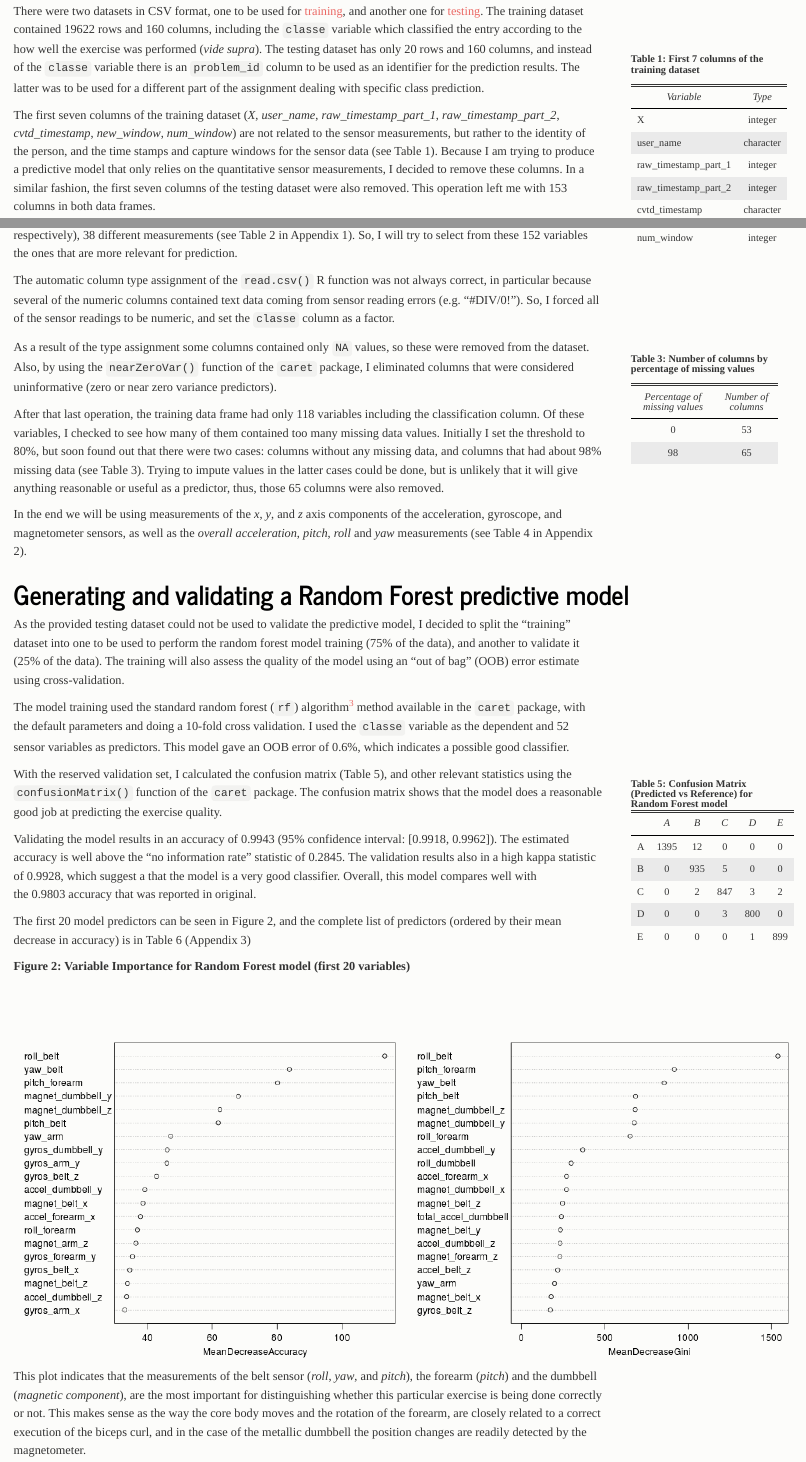
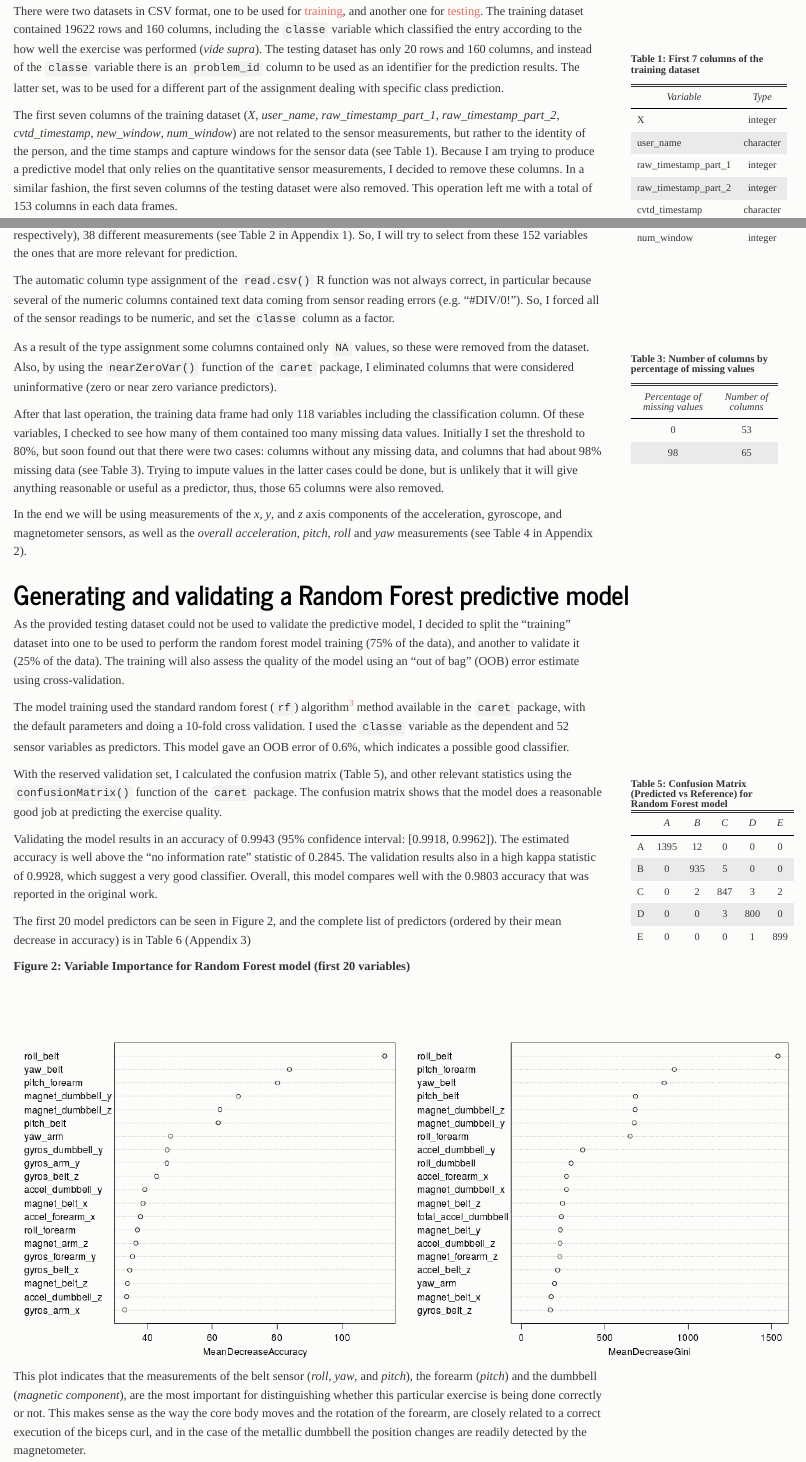
Before and after one commit to jmcastagnetto/practical_machine_learning-coursera-june2015, an R Markdown document (assignment-june-2015.Rmd): the page in a window 1100 px wide, from 820 px down, and a second part further down, joined at a grey line. The pictures show the output file assignment-june-2015.html that the author committed with the source, opened offline.

Commit message:
more edits to improve the flow

```diff
--- a/assignment-june-2015.Rmd
+++ b/assignment-june-2015.Rmd
@@ -92,7 +92,7 @@ which classified the entry according to the how well the exercise was
 performed (*vide supra*). The testing  dataset has only
 `r nrow(test_orig)` rows and `r ncol(test_orig)` columns, and
 instead of the `classe` variable there is an `problem_id` column to be
-used as an identifier for the prediction results. The latter
+used as an identifier for the prediction results. The latter set,
 was to be used for a different part of the assignment dealing
 with specific class prediction.
 
@@ -124,8 +124,8 @@ for the sensor data
 Because I am trying to produce a predictive model that only relies on
 the quantitative sensor measurements, I decided to remove
 these columns. In a similar fashion, the first seven columns of the testing
-dataset were also removed. This operation left me with
-`r ncol(train_data)` columns in both data frames.
+dataset were also removed. This operation left me with a total of
+`r ncol(train_data)` columns in each data frames.
 
 The data frames contained for each of the four sensors
 (positioned at the arm, forearm, belt, and dumbbell respectively),
@@ -270,9 +270,9 @@ is well above the "no information rate" statistic of
 `r round(cm_rf$overall["AccuracyNull"], 4)`.
 The validation results also in a high kappa statistic of
 `r round(cm_rf$overall["Kappa"], 4)`,
-which suggest a that the model is a very good classifier.
-Overall, this model compares well with
-the 0.9803 accuracy that was reported in original.
+which suggest a very good classifier.
+Overall, this model compares well with the 0.9803 accuracy that was
+reported in the original work.
 
 The first 20 model predictors can be seen in `r fig_num("rfimp", display="cite")`,
 and the complete list of predictors (ordered by their mean decrease in
```
Also changed, not shown: assignment-june-2015.html, assignment-june-2015.md.
